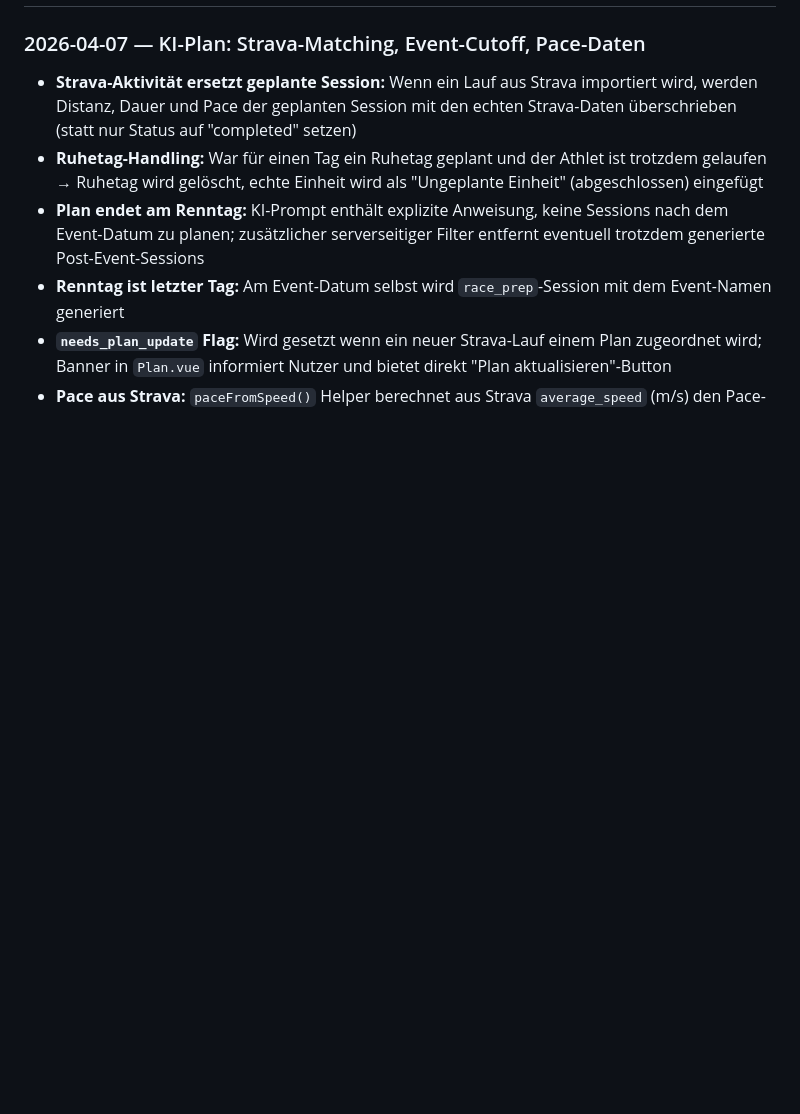
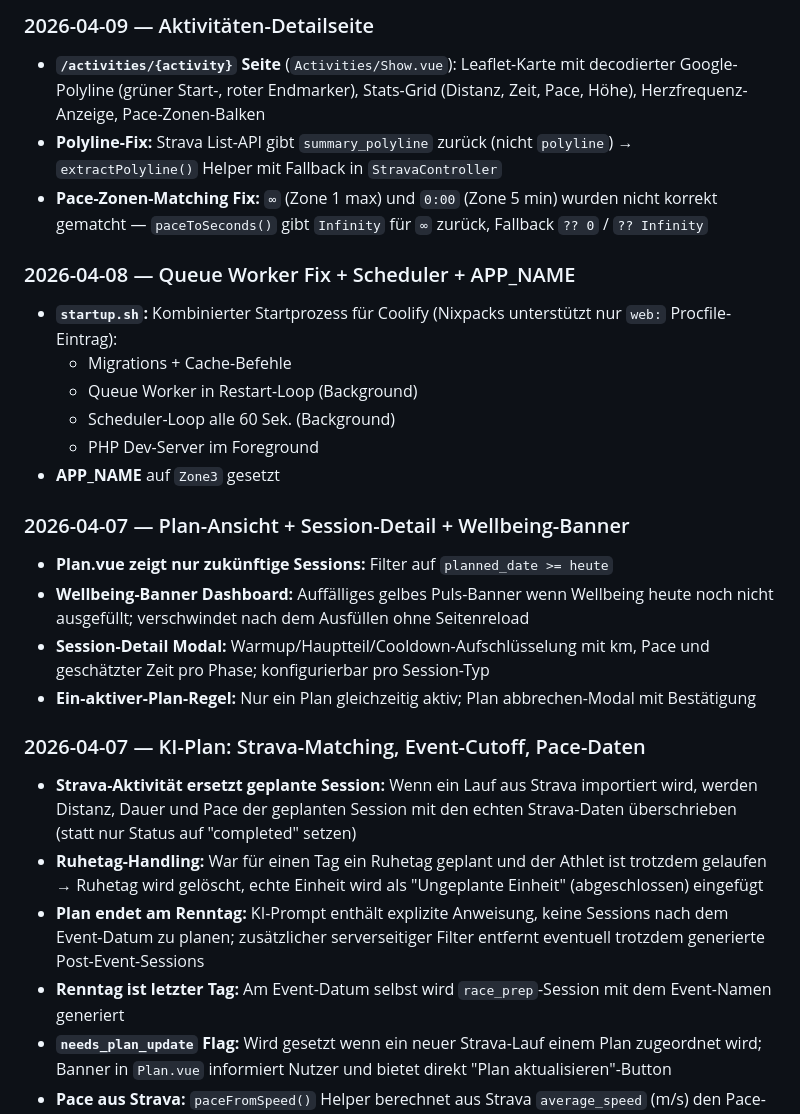
Before and after one commit to Janibertz/zone3, a Markdown page: DEVLOG.md, the part around one of its changes. Rendered like a GitHub page; blank space fills up the shorter version.

```diff
--- a/DEVLOG.md
+++ b/DEVLOG.md
@@ -4,3 +40,24 @@
+### 2026-04-09 — Aktivitäten-Detailseite
+
+- **`/activities/{activity}` Seite** (`Activities/Show.vue`): Leaflet-Karte mit decodierter Google-Polyline (grüner Start-, roter Endmarker), Stats-Grid (Distanz, Zeit, Pace, Höhe), Herzfrequenz-Anzeige, Pace-Zonen-Balken
+- **Polyline-Fix:** Strava List-API gibt `summary_polyline` zurück (nicht `polyline`) → `extractPolyline()` Helper mit Fallback in `StravaController`
+- **Pace-Zonen-Matching Fix:** `∞` (Zone 1 max) und `0:00` (Zone 5 min) wurden nicht korrekt gematcht — `paceToSeconds()` gibt `Infinity` für `∞` zurück, Fallback `?? 0` / `?? Infinity`
+
+### 2026-04-08 — Queue Worker Fix + Scheduler + APP_NAME
+
+- **`startup.sh`:** Kombinierter Startprozess für Coolify (Nixpacks unterstützt nur `web:` Procfile-Eintrag):
+  - Migrations + Cache-Befehle
+  - Queue Worker in Restart-Loop (Background)
+  - Scheduler-Loop alle 60 Sek. (Background)
+  - PHP Dev-Server im Foreground
+- **APP_NAME** auf `Zone3` gesetzt
+
+### 2026-04-07 — Plan-Ansicht + Session-Detail + Wellbeing-Banner
+
+- **Plan.vue zeigt nur zukünftige Sessions:** Filter auf `planned_date >= heute`
+- **Wellbeing-Banner Dashboard:** Auffälliges gelbes Puls-Banner wenn Wellbeing heute noch nicht ausgefüllt; verschwindet nach dem Ausfüllen ohne Seitenreload
+- **Session-Detail Modal:** Warmup/Hauptteil/Cooldown-Aufschlüsselung mit km, Pace und geschätzter Zeit pro Phase; konfigurierbar pro Session-Typ
+- **Ein-aktiver-Plan-Regel:** Nur ein Plan gleichzeitig aktiv; Plan abbrechen-Modal mit Bestätigung
 
 ### 2026-04-07 — KI-Plan: Strava-Matching, Event-Cutoff, Pace-Daten
 
```
Also changed, not shown: other parts of DEVLOG.md (+41 -4 lines).
